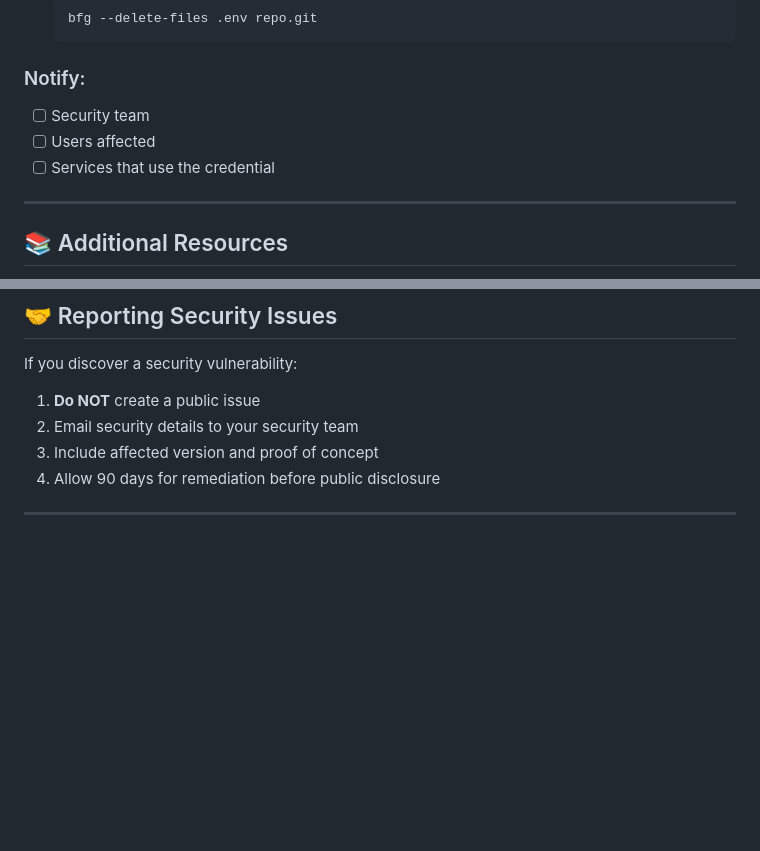
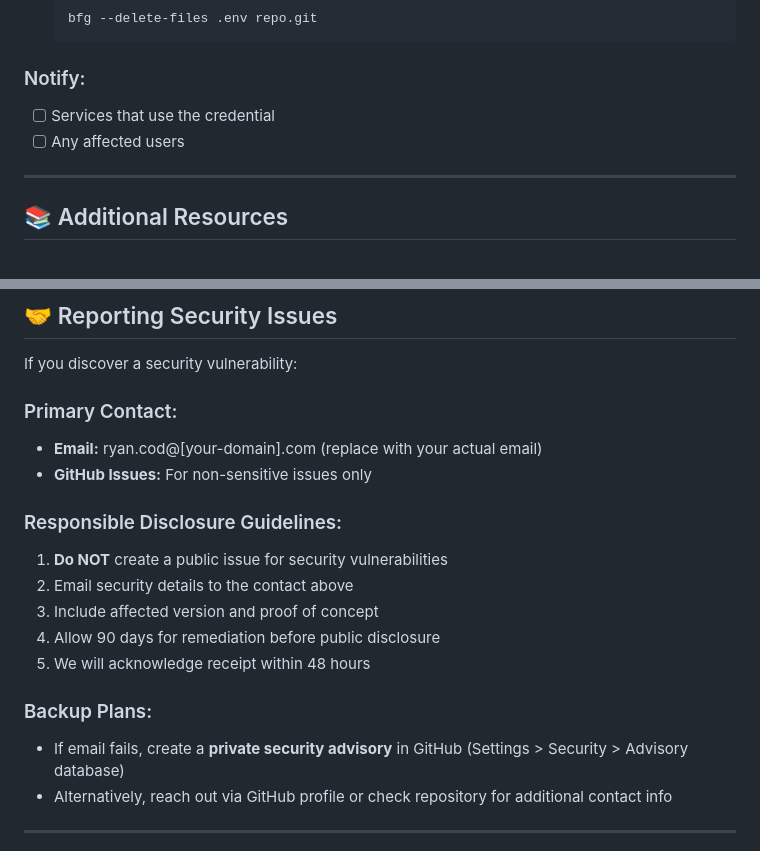
Before and after one commit to ryan-cod/code_mission, a Markdown page: SECURITY.md, 2 parts joined by grey strips. Drawn GitHub-style; blank space fills up the shorter version.

Commit message:
Remove security team reference and add alternative reporting backup plan

````diff
--- a/SECURITY.md
+++ b/SECURITY.md
@@ -144,9 +144,8 @@ chmod +x .git/hooks/pre-commit
    ```
 
 ### Notify:
-- [ ] Security team
-- [ ] Users affected
 - [ ] Services that use the credential
+- [ ] Any affected users
 
 ---
 
@@ -163,10 +162,21 @@ chmod +x .git/hooks/pre-commit
 ## 🤝 Reporting Security Issues
 
 If you discover a security vulnerability:
-1. **Do NOT** create a public issue
-2. Email security details to your security team
+
+### Primary Contact:
+- **Email:** ryan.cod@[your-domain].com (replace with your actual email)
+- **GitHub Issues:** For non-sensitive issues only
+
+### Responsible Disclosure Guidelines:
+1. **Do NOT** create a public issue for security vulnerabilities
+2. Email security details to the contact above
 3. Include affected version and proof of concept
 4. Allow 90 days for remediation before public disclosure
+5. We will acknowledge receipt within 48 hours
+
+### Backup Plans:
+- If email fails, create a **private security advisory** in GitHub (Settings > Security > Advisory database)
+- Alternatively, reach out via GitHub profile or check repository for additional contact info
 
 ---
 
````
Also changed, not shown: other parts of SECURITY.md (+1 -1 lines).
